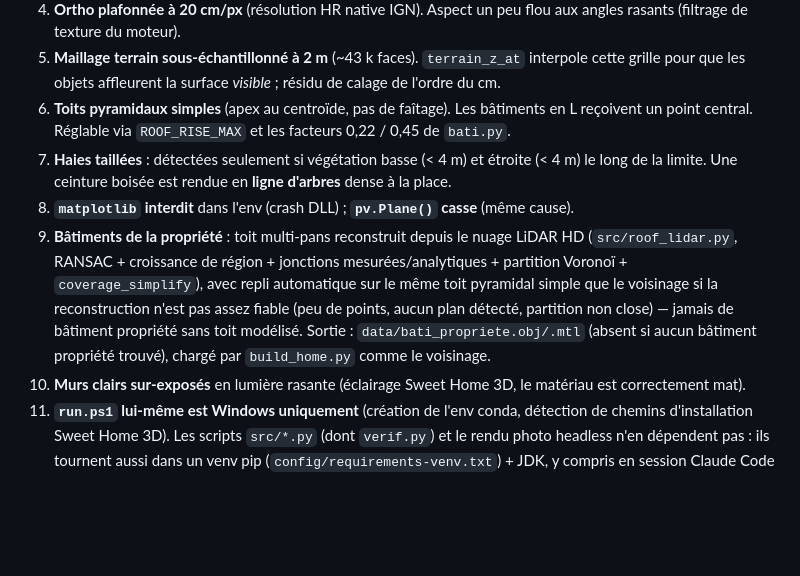
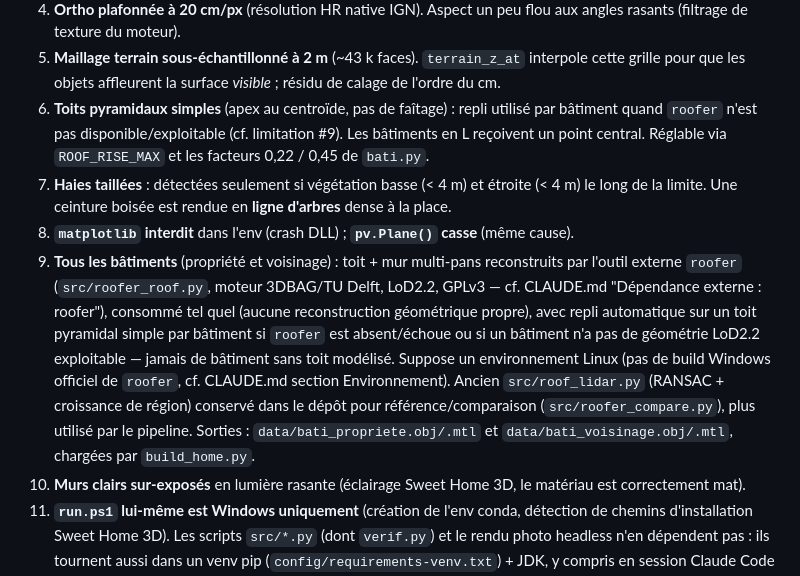
Before and after one commit to mightywhitysocks/sweethome3D-importgeo, a Markdown page: docs/PIPELINE.md, the part around the change. Rendered like a GitHub page; blank space fills up the shorter version.

```diff
--- a/docs/PIPELINE.md
+++ b/docs/PIPELINE.md
@@ -116,22 +116,28 @@ lancement, partagé par `verif.py --render` et `preview.py`.
 5. **Maillage terrain sous-échantillonné à 2 m** (~43 k faces). `terrain_z_at`
    interpole cette grille pour que les objets affleurent la surface *visible* ;
    résidu de calage de l'ordre du cm.
-6. **Toits pyramidaux simples** (apex au centroïde, pas de faîtage). Les
-   bâtiments en L reçoivent un point central. Réglable via `ROOF_RISE_MAX` et
-   les facteurs 0,22 / 0,45 de `bati.py`.
+6. **Toits pyramidaux simples** (apex au centroïde, pas de faîtage) : repli
+   utilisé par bâtiment quand `roofer` n'est pas disponible/exploitable
+   (cf. limitation #9). Les bâtiments en L reçoivent un point central.
+   Réglable via `ROOF_RISE_MAX` et les facteurs 0,22 / 0,45 de `bati.py`.
 7. **Haies taillées** : détectées seulement si végétation basse (< 4 m) et
    étroite (< 4 m) le long de la limite. Une ceinture boisée est rendue en
    **ligne d'arbres** dense à la place.
 8. **`matplotlib` interdit** dans l'env (crash DLL) ; **`pv.Plane()` casse**
    (même cause).
-9. **Bâtiments de la propriété** : toit multi-pans reconstruit depuis le nuage
-   LiDAR HD (`src/roof_lidar.py`, RANSAC + croissance de région + jonctions
-   mesurées/analytiques + partition Voronoï + `coverage_simplify`), avec repli
-   automatique sur le même toit pyramidal simple que le voisinage si la
-   reconstruction n'est pas assez fiable (peu de points, aucun plan détecté,
-   partition non close) — jamais de bâtiment propriété sans toit modélisé.
-   Sortie : `data/bati_propriete.obj/.mtl` (absent si aucun bâtiment propriété
-   trouvé), chargé par `build_home.py` comme le voisinage.
+9. **Tous les bâtiments** (propriété et voisinage) : toit + mur multi-pans
+   reconstruits par l'outil externe `roofer` (`src/roofer_roof.py`, moteur
+   3DBAG/TU Delft, LoD2.2, GPLv3 — cf. CLAUDE.md "Dépendance externe :
+   roofer"), consommé tel quel (aucune reconstruction géométrique propre),
+   avec repli automatique sur un toit pyramidal simple par bâtiment si
+   `roofer` est absent/échoue ou si un bâtiment n'a pas de géométrie LoD2.2
+   exploitable — jamais de bâtiment sans toit modélisé. Suppose un
+   environnement Linux (pas de build Windows officiel de `roofer`, cf.
+   CLAUDE.md section Environnement). Ancien `src/roof_lidar.py` (RANSAC +
+   croissance de région) conservé dans le dépôt pour référence/comparaison
+   (`src/roofer_compare.py`), plus utilisé par le pipeline. Sorties :
+   `data/bati_propriete.obj/.mtl` et `data/bati_voisinage.obj/.mtl`,
+   chargées par `build_home.py`.
 10. **Murs clairs sur-exposés** en lumière rasante (éclairage Sweet Home 3D, le
     matériau est correctement mat).
 11. **`run.ps1` lui-même est Windows uniquement** (création de l'env conda,
```
Also changed, not shown: CLAUDE.md (+13 -8 lines), README.md (+19 -5 lines).
